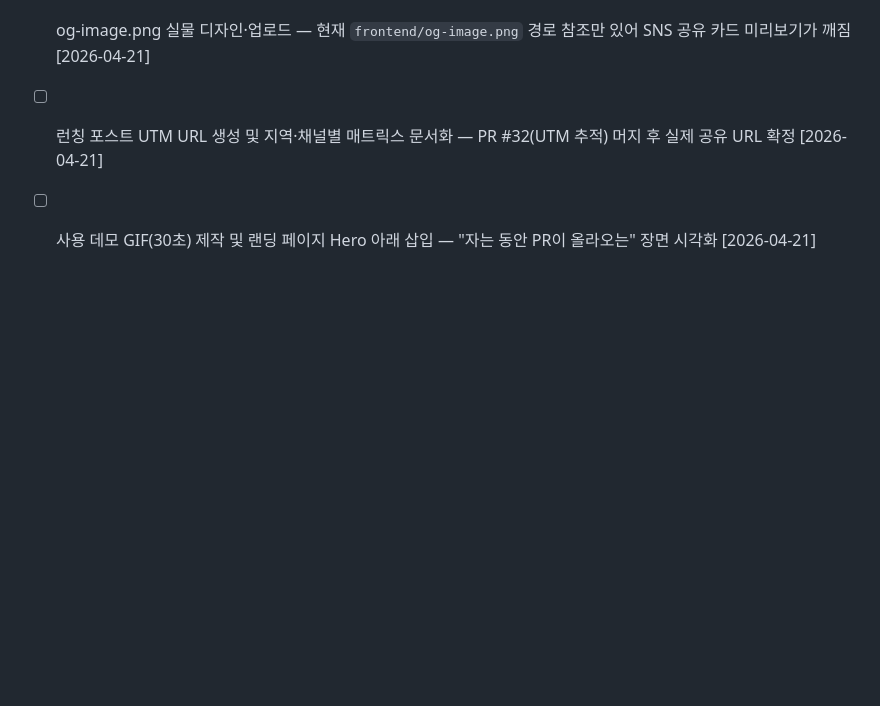
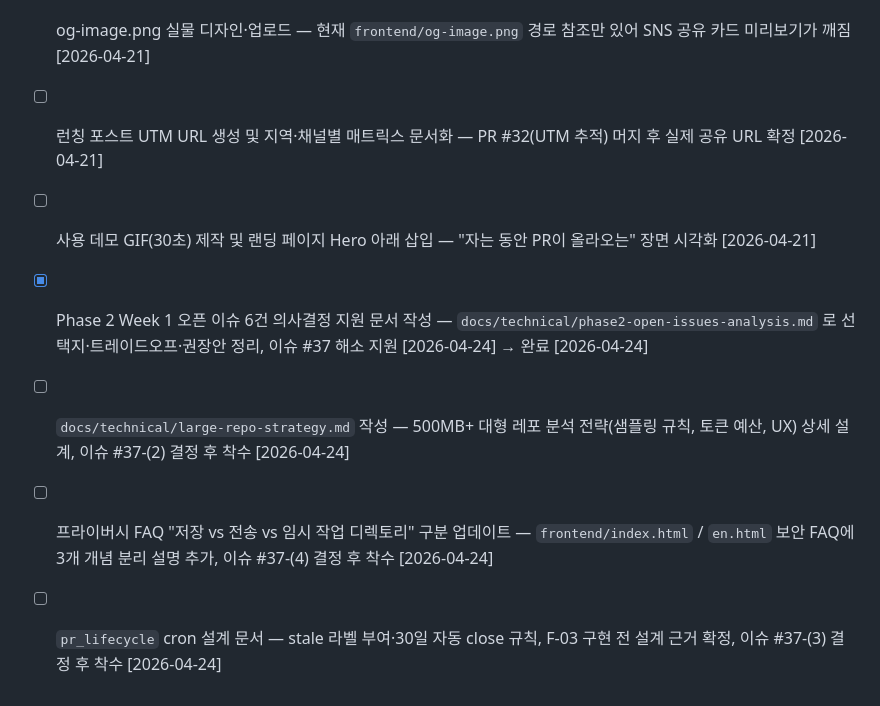
Before and after one commit to LSJJOON/self-improving-agent, a Markdown page: BACKLOG.md, the part around the change. Drawn GitHub-style; blank space fills up the shorter version.

Commit message:
docs: BACKLOG.md — Phase 2 오픈 이슈 분석 완료 처리 + 후속 항목 3건 추가

```diff
--- a/BACKLOG.md
+++ b/BACKLOG.md
@@ -103,3 +103,7 @@ Phase 1 완료 (2026-04-06). DECISIONS.md에 제품 방향 확정됨. Phase 2 MV
 - [ ] og-image.png 실물 디자인·업로드 — 현재 `frontend/og-image.png` 경로 참조만 있어 SNS 공유 카드 미리보기가 깨짐 [2026-04-21]
 - [ ] 런칭 포스트 UTM URL 생성 및 지역·채널별 매트릭스 문서화 — PR #32(UTM 추적) 머지 후 실제 공유 URL 확정 [2026-04-21]
 - [ ] 사용 데모 GIF(30초) 제작 및 랜딩 페이지 Hero 아래 삽입 — "자는 동안 PR이 올라오는" 장면 시각화 [2026-04-21]
+- [x] Phase 2 Week 1 오픈 이슈 6건 의사결정 지원 문서 작성 — `docs/technical/phase2-open-issues-analysis.md` 로 선택지·트레이드오프·권장안 정리, 이슈 #37 해소 지원 [2026-04-24] → 완료 [2026-04-24]
+- [ ] `docs/technical/large-repo-strategy.md` 작성 — 500MB+ 대형 레포 분석 전략(샘플링 규칙, 토큰 예산, UX) 상세 설계, 이슈 #37-(2) 결정 후 착수 [2026-04-24]
+- [ ] 프라이버시 FAQ "저장 vs 전송 vs 임시 작업 디렉토리" 구분 업데이트 — `frontend/index.html` / `en.html` 보안 FAQ에 3개 개념 분리 설명 추가, 이슈 #37-(4) 결정 후 착수 [2026-04-24]
+- [ ] `pr_lifecycle` cron 설계 문서 — stale 라벨 부여·30일 자동 close 규칙, F-03 구현 전 설계 근거 확정, 이슈 #37-(3) 결정 후 착수 [2026-04-24]
```
